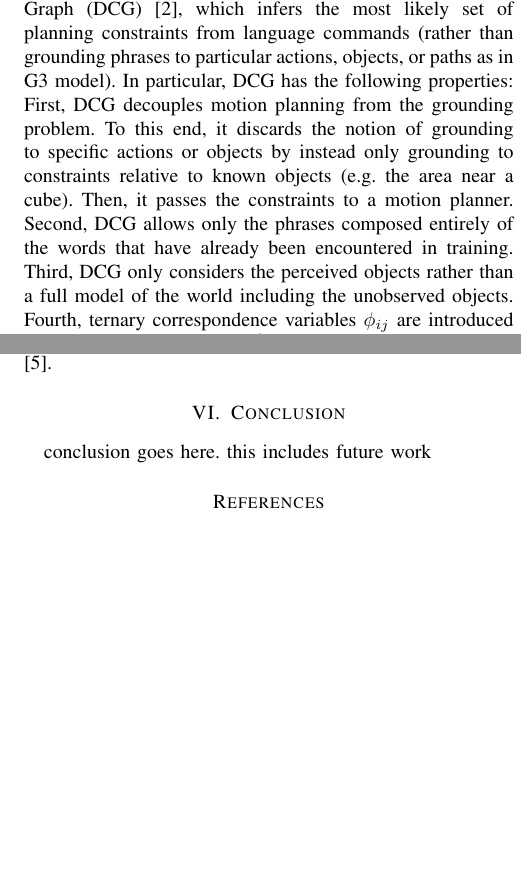
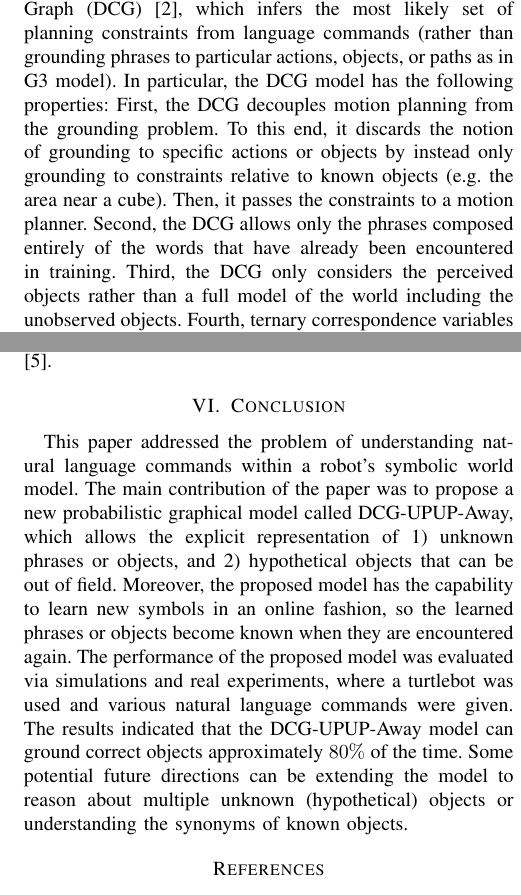
Before and after one commit to mycal-tucker/icra_2017, a LaTeX paper (main.tex, which reads background.tex, conclusion.tex): two parts of the columns of pages 2 and 8 of 8, joined at a grey line, cut so that both start at the same text, the shorter picture padded with empty space. Compiled offline with pdfLaTeX.

Commit message:
revised conclusion

```diff
--- a/background.tex
+++ b/background.tex
@@ -20,10 +20,10 @@ For example, rather than allowing the set of phrases $\Lambda$ to include all wo
 % even though limited sets ($\Gamma$, $\Lambda$, and $\Upsilon$) are considered.
 One way to tackle this issue is to construct probabilistic graphical models based on the linguistic structure of the commands. For example, the Generalized Grounding Graph (G3) model \cite{g3} is a factor graph that is trained from a corpus of labeled examples to ground language commands with objects, locations, and paths.
 
-An alternative model is the Distributed Correspondence Graph (DCG) \cite{dcg}, which infers the most likely set of planning constraints from language commands (rather than grounding phrases to particular actions, objects, or paths as in G3 model). In particular, DCG has the following properties:
-First, DCG decouples motion planning from the grounding problem. To this end, it discards the notion of grounding to specific actions or objects by instead only grounding to constraints relative to known objects (e.g. the area near a cube). Then, it passes the constraints to a motion planner.
-Second, DCG allows only the phrases composed entirely of the words that have already been encountered in training.
-Third, DCG only considers the perceived objects rather than a full model of the world including the unobserved objects.
+An alternative model is the Distributed Correspondence Graph (DCG) \cite{dcg}, which infers the most likely set of planning constraints from language commands (rather than grounding phrases to particular actions, objects, or paths as in G3 model). In particular, the DCG model has the following properties:
+First, the DCG decouples motion planning from the grounding problem. To this end, it discards the notion of grounding to specific actions or objects by instead only grounding to constraints relative to known objects (e.g. the area near a cube). Then, it passes the constraints to a motion planner.
+Second, the DCG allows only the phrases composed entirely of the words that have already been encountered in training.
+Third, the DCG only considers the perceived objects rather than a full model of the world including the unobserved objects.
 Fourth, ternary correspondence variables $\phi_{ij}$ are introduced to represent whether the $i^\text{th}$ phrase $\lambda_i$ from the overall command $\boldsymbol{\lambda}$ corresponds to a grounding $\gamma_{ij}$.
 For a given phrase $\lambda_i$, $\phi_{ij}$ is set to \emph{Active} if $\lambda_i$ refers to constraint $\gamma_{ij}$ (e.g., the area near the cube), \emph{Inverted} if $\lambda_i$ refers to the opposite of $\gamma_{ij}$ (e.g. the area far from the cube), or \emph{Inactive} if $\lambda_i$ has no bearing on $\gamma_{ij}$ (e.g. the area near a sphere).
 Fifth, for the sake of computational efficiency, the overall inference is factored using conditional independence according to the structure of the parse tree of $\boldsymbol{\lambda}$.
--- a/conclusion.tex
+++ b/conclusion.tex
@@ -1,3 +1,3 @@
 \section{Conclusion}
 \label{sec:conclusion}
-conclusion goes here. this includes future work
+This paper addressed the problem of understanding natural language commands within a robot's symbolic world model. The main contribution of the paper was to propose a new probabilistic graphical model called DCG-UPUP-Away, which allows the explicit representation of 1) unknown phrases or objects, and 2) hypothetical objects that can be out of field. Moreover, the proposed model has the capability to learn new symbols in an online fashion, so the learned phrases or objects become known when they are encountered again. The performance of the proposed model was evaluated via simulations and real experiments, where a turtlebot was used and various natural language commands were given. The results indicated that the DCG-UPUP-Away model can ground correct objects approximately $80\%$ of the time. Some potential future directions can be extending the model to reason about multiple unknown (hypothetical) objects or understanding the synonyms of known objects.
```
Also changed, not shown: background.tex (4 more changed lines), 2 other files.
